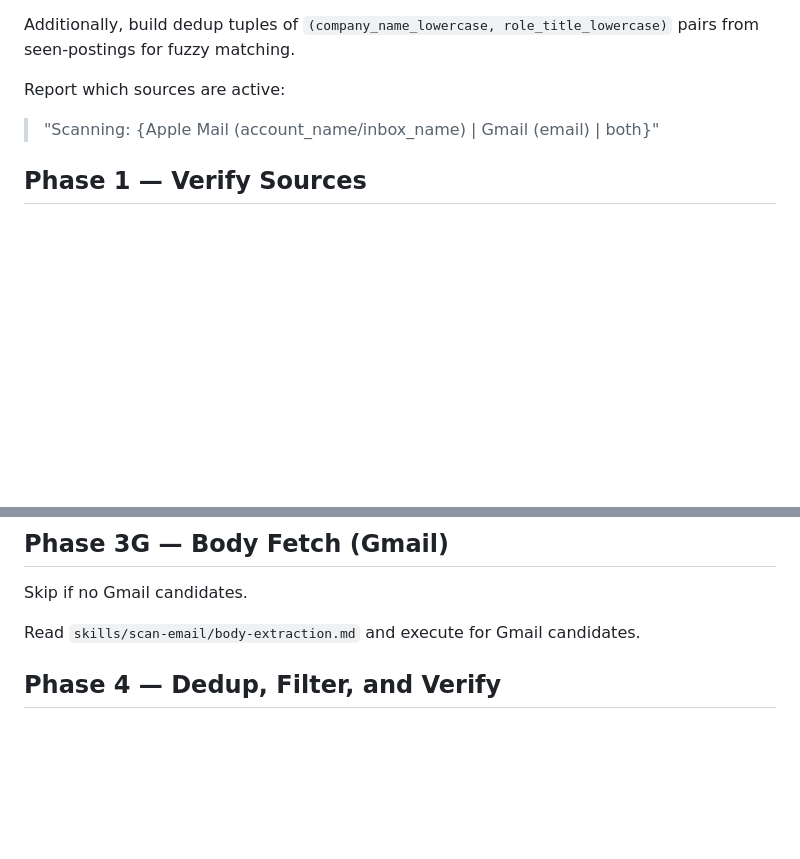
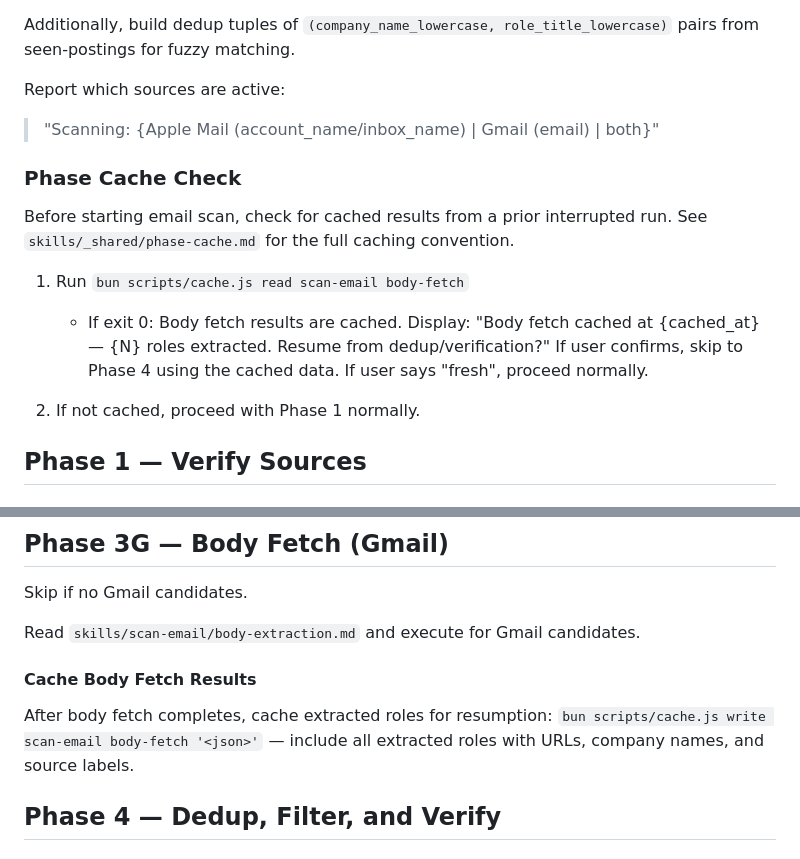
Before and after one commit to chriscantu/job-seeker, a Markdown page: skills/scan-email/SKILL.md, 2 parts joined by grey strips. Rendered like a GitHub page; blank space fills up the shorter version.

Commit message:
feat(scan-email): add phase cache instructions (#35)

```diff
--- a/skills/scan-email/SKILL.md
+++ b/skills/scan-email/SKILL.md
@@ -58,6 +58,16 @@ role_title_lowercase)` pairs from seen-postings for fuzzy matching.
 Report which sources are active:
 > "Scanning: {Apple Mail (account_name/inbox_name) | Gmail (email) | both}"
 
+### Phase Cache Check
+
+Before starting email scan, check for cached results from a prior interrupted run.
+See `skills/_shared/phase-cache.md` for the full caching convention.
+
+1. Run `bun scripts/cache.js read scan-email body-fetch`
+   - If exit 0: Body fetch results are cached. Display: "Body fetch cached at {cached_at} — {N} roles extracted. Resume from dedup/verification?" If user confirms, skip to Phase 4 using the cached data. If user says "fresh", proceed normally.
+
+2. If not cached, proceed with Phase 1 normally.
+
 ## Phase 1 — Verify Sources
 
 ### Phase 1A: Verify Apple Mail (skip if `apple_mail_enabled = false`)
@@ -110,6 +120,12 @@ Read `skills/scan-email/body-extraction.md` and execute for Apple Mail candidate
 Skip if no Gmail candidates.
 
 Read `skills/scan-email/body-extraction.md` and execute for Gmail candidates.
+
+#### Cache Body Fetch Results
+
+After body fetch completes, cache extracted roles for resumption:
+`bun scripts/cache.js write scan-email body-fetch '<json>'`
+— include all extracted roles with URLs, company names, and source labels.
 
 ## Phase 4 — Dedup, Filter, and Verify
 
```
